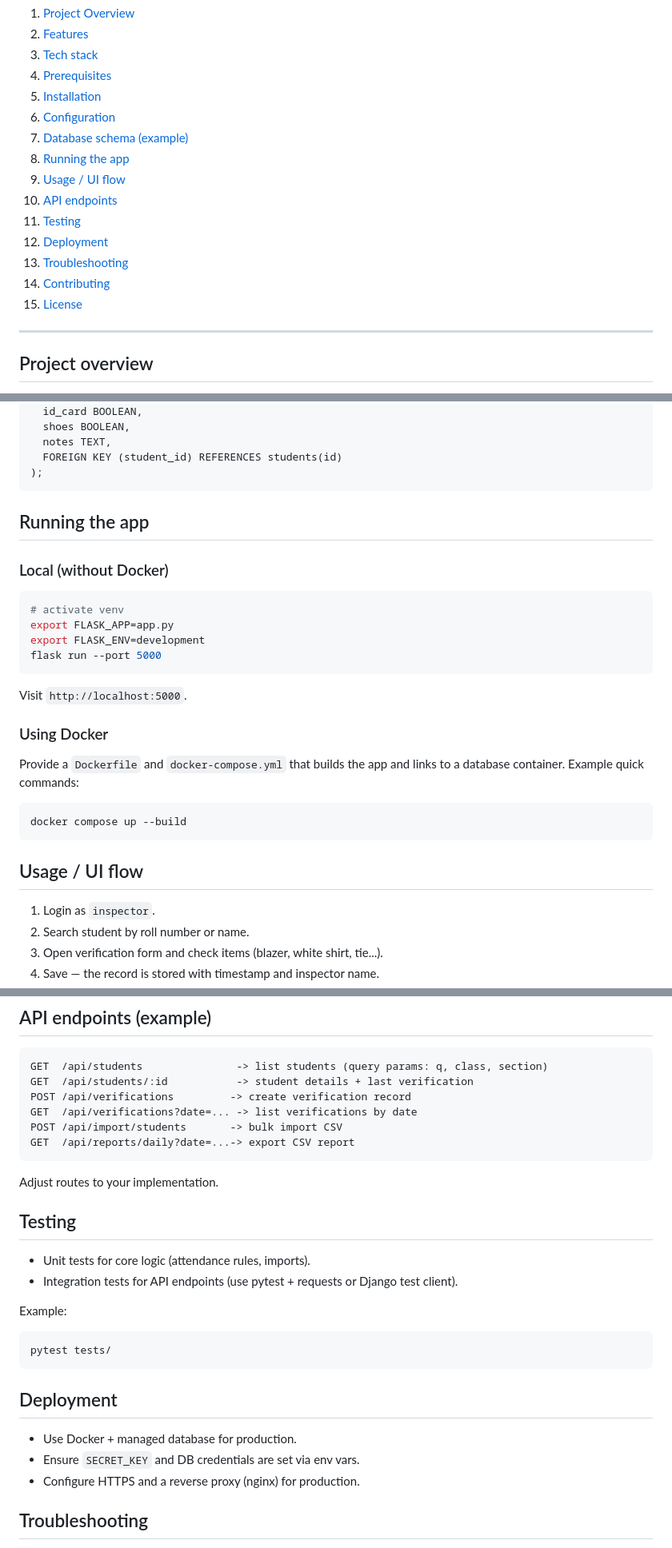
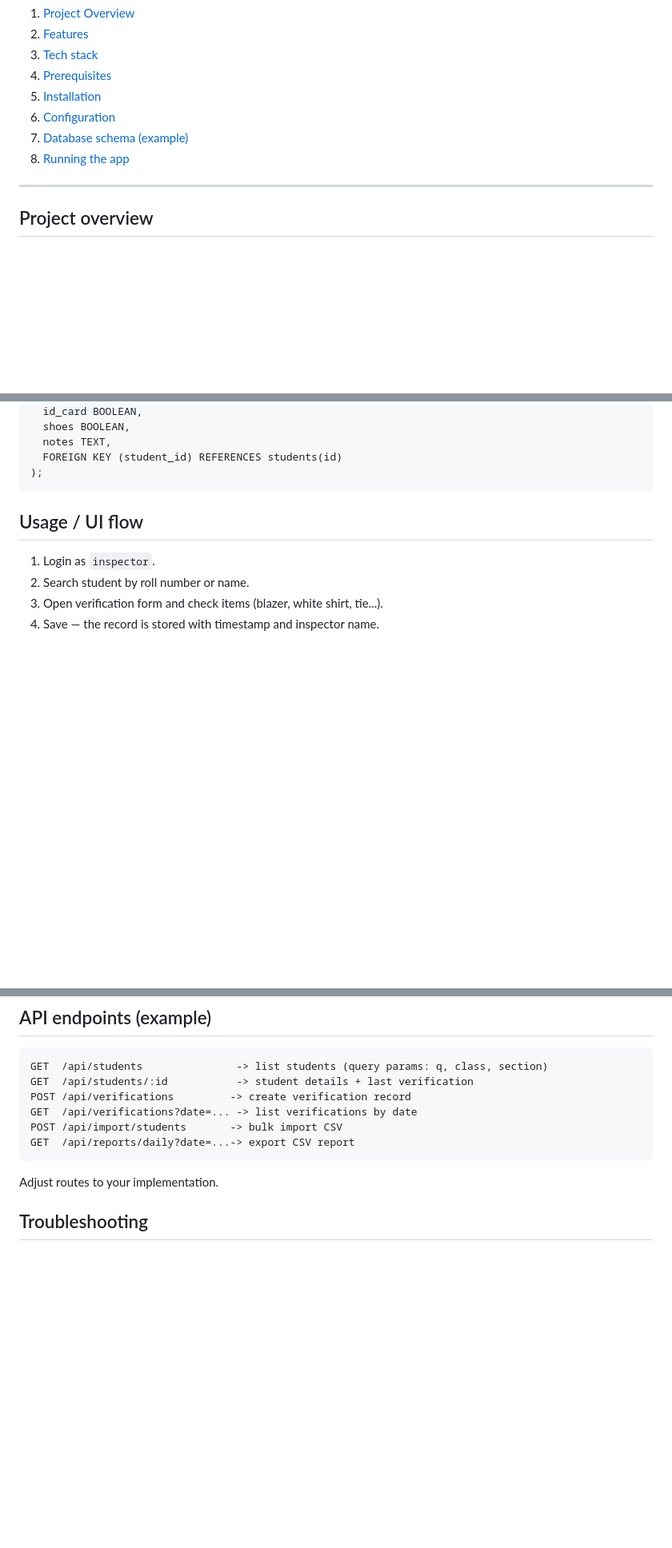
Before and after one commit to deepraj16/Uniform_management, a Markdown page: README.md, 3 parts joined by grey strips. Shown at 80% size. Drawn GitHub-style; blank space fills up the shorter version.

````diff
--- a/README.md
+++ b/README.md
@@ -14,14 +14,6 @@
 6. [Configuration](#configuration)
 7. [Database schema (example)](#database-schema-example)
 8. [Running the app](#running-the-app)
-9. [Usage / UI flow](#usage--ui-flow)
-10. [API endpoints](#api-endpoints)
-11. [Testing](#testing)
-12. [Deployment](#deployment)
-13. [Troubleshooting](#troubleshooting)
-14. [Contributing](#contributing)
-15. [License](#license)
-
 ---
 
 ## Project overview
@@ -126,26 +118,6 @@ CREATE TABLE verifications (
 );
 ```
 
-## Running the app
-
-### Local (without Docker)
-
-```bash
-# activate venv
-export FLASK_APP=app.py
-export FLASK_ENV=development
-flask run --port 5000
-```
-
-Visit `http://localhost:5000`.
-
-### Using Docker
-
-Provide a `Dockerfile` and `docker-compose.yml` that builds the app and links to a database container. Example quick commands:
-
-```bash
-docker compose up --build
-```
 
 ## Usage / UI flow
 
@@ -168,22 +140,6 @@ GET  /api/reports/daily?date=...-> export CSV report
 
 Adjust routes to your implementation.
 
-## Testing
-
-* Unit tests for core logic (attendance rules, imports).
-* Integration tests for API endpoints (use pytest + requests or Django test client).
-
-Example:
-
-```bash
-pytest tests/
-```
-
-## Deployment
-
-* Use Docker + managed database for production.
-* Ensure `SECRET_KEY` and DB credentials are set via env vars.
-* Configure HTTPS and a reverse proxy (nginx) for production.
 
 ## Troubleshooting
 
````
